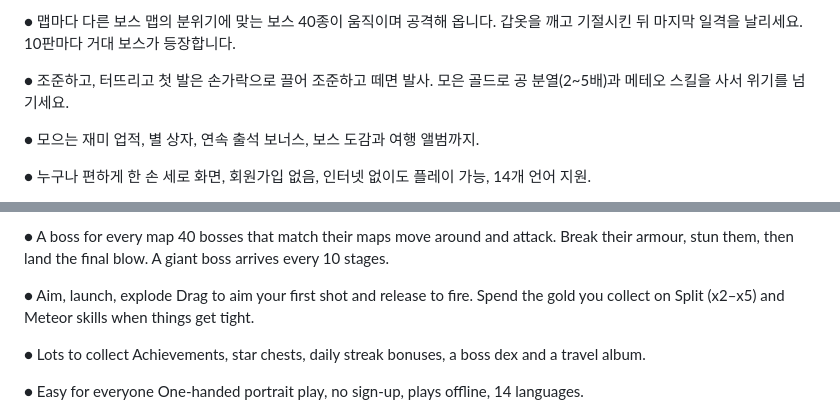
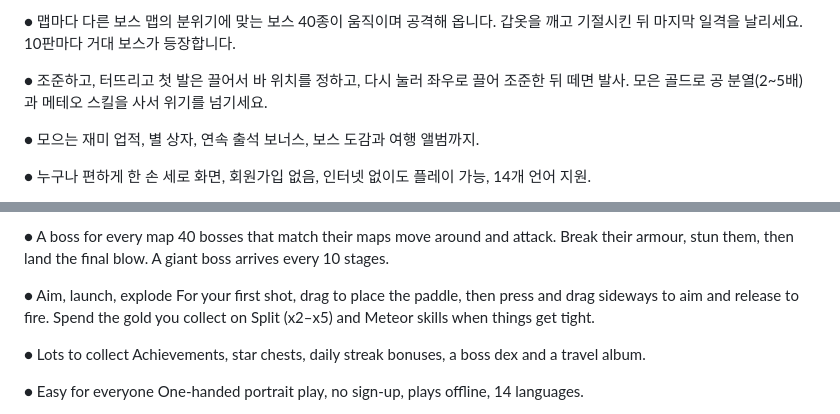
Before and after one commit to breton5797/breaker-3d, a Markdown page: docs/store/listing.md, 2 parts joined by grey strips. GitHub-like rendering.

```diff
--- a/docs/store/listing.md
+++ b/docs/store/listing.md
@@ -45,7 +45,7 @@ Google Play와 App Store에 그대로 붙여 넣는 문구. 글자 수 제한은
 맵의 분위기에 맞는 보스 40종이 움직이며 공격해 옵니다. 갑옷을 깨고 기절시킨 뒤 마지막 일격을 날리세요. 10판마다 거대 보스가 등장합니다.
 
 ● 조준하고, 터뜨리고
-첫 발은 손가락으로 끌어 조준하고 떼면 발사. 모은 골드로 공 분열(2~5배)과 메테오 스킬을 사서 위기를 넘기세요.
+첫 발은 끌어서 바 위치를 정하고, 다시 눌러 좌우로 끌어 조준한 뒤 떼면 발사. 모은 골드로 공 분열(2~5배)과 메테오 스킬을 사서 위기를 넘기세요.
 
 ● 모으는 재미
 업적, 별 상자, 연속 출석 보너스, 보스 도감과 여행 앨범까지.
@@ -94,7 +94,7 @@ Brick murals of Himeji Castle, Gyeongbokgung, the Brandenburg Gate, the Grand Ca
 40 bosses that match their maps move around and attack. Break their armour, stun them, then land the final blow. A giant boss arrives every 10 stages.
 
 ● Aim, launch, explode
-Drag to aim your first shot and release to fire. Spend the gold you collect on Split (x2–x5) and Meteor skills when things get tight.
+For your first shot, drag to place the paddle, then press and drag sideways to aim and release to fire. Spend the gold you collect on Split (x2–x5) and Meteor skills when things get tight.
 
 ● Lots to collect
 Achievements, star chests, daily streak bonuses, a boss dex and a travel album.
```
Also changed, not shown: docs/store/app-review-reply.md (added, +36 -0 lines).
